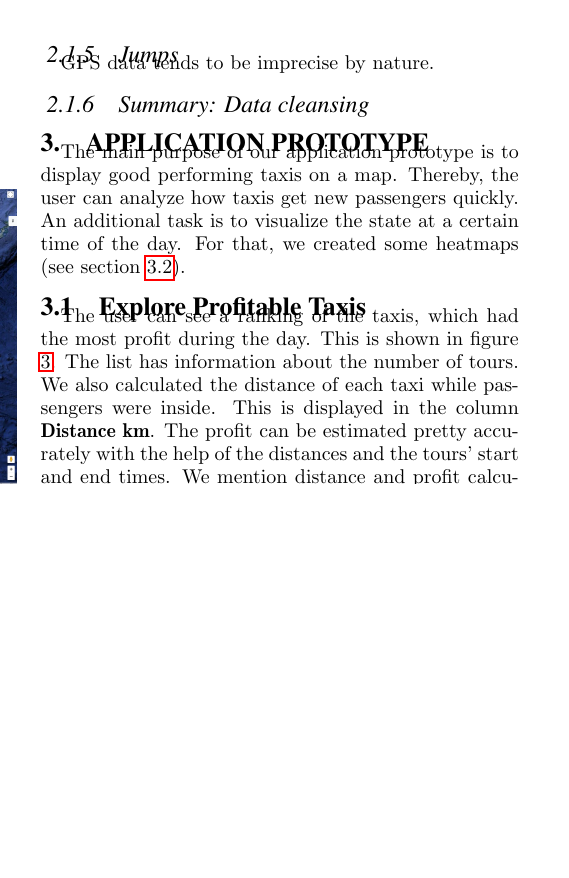
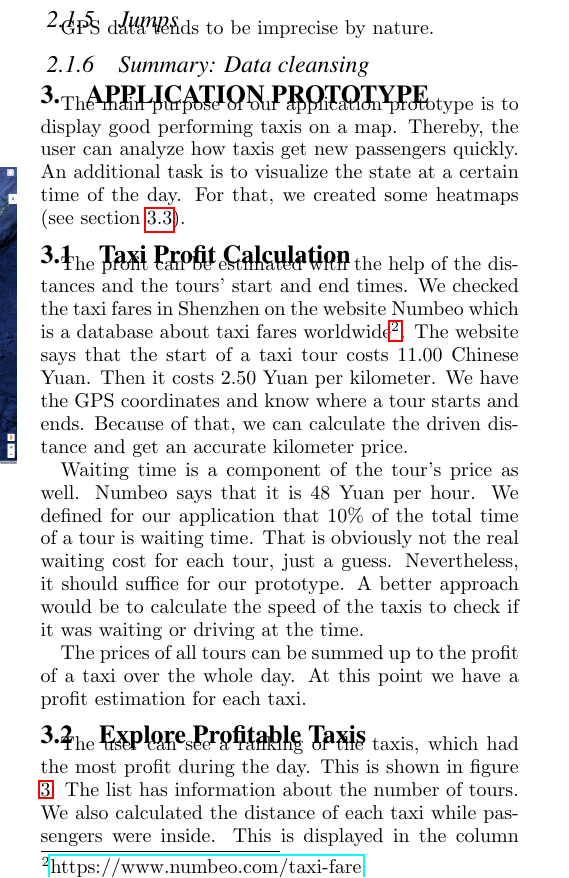
Before and after one commit to marcelja/tuk3, a LaTeX paper (paper/paper.tex): part of one column of page 2 of 5, cut so that both start at the same text, the shorter picture padded with empty space. Compiled offline with pdfLaTeX.

Commit message:
profit calculation

```diff
--- a/paper/paper.tex
+++ b/paper/paper.tex
@@ -88,9 +88,17 @@ GPS data tends to be imprecise by nature.
 
 The main purpose of our application prototype is to display good performing taxis on a map. Thereby, the user can analyze how taxis get new passengers quickly. An additional task is to visualize the state at a certain time of the day. For that, we created some heatmaps (see section \ref{sec:heatmaps}).
 
+\subsection{Taxi Profit Calculation}
+
+The profit can be estimated with the help of the distances and the tours' start and end times. We checked the taxi fares in Shenzhen on the website Numbeo which is a database about taxi fares worldwide\footnote{\href{https://www.numbeo.com/taxi-fare/country_result.jsp?country=China}{https://www.numbeo.com/taxi-fare}}. The website says that the start of a taxi tour costs 11.00 Chinese Yuan. Then it costs 2.50 Yuan per kilometer. We have the GPS coordinates and know where a tour starts and ends. Because of that, we can calculate the driven distance and get an accurate kilometer price.
+
+Waiting time is a component of the tour's price as well. Numbeo says that it is 48 Yuan per hour. We defined for our application that 10\% of the total time of a tour is waiting time. That is obviously not the real waiting cost for each tour, just a guess. Nevertheless, it should suffice for our prototype. A better approach would be to calculate the speed of the taxis to check if it was waiting or driving at the time.
+
+The prices of all tours can be summed up to the profit of a taxi over the whole day. At this point we have a profit estimation for each taxi.
+
 \subsection{Explore Profitable Taxis}
 
-The user can see a ranking of the taxis, which had the most profit during the day. This is shown in figure \ref{fig:ranking}. The list has information about the number of tours. We also calculated the distance of each taxi while passengers were inside. This is displayed in the column \textbf{Distance km}. The profit can be estimated pretty accurately with the help of the distances and the tours' start and end times. We mention distance and profit calculations in section \ref{todo} in more detail. The list is sorted by the estimated profit. It is displayed as the Chinese currency Yuan. When the user clicks on an entry the route for the taxi is drawn on the map.\\
+The user can see a ranking of the taxis, which had the most profit during the day. This is shown in figure \ref{fig:ranking}. The list has information about the number of tours. We also calculated the distance of each taxi while passengers were inside. This is displayed in the column \textbf{Distance km}. The list is sorted by the estimated profit which was explained in the previous section. It is displayed as the Chinese currency Yuan. When the user clicks on an entry the route for the taxi is drawn on the map.\\
 
 \begin{figure}[ht]
 \centering
```
